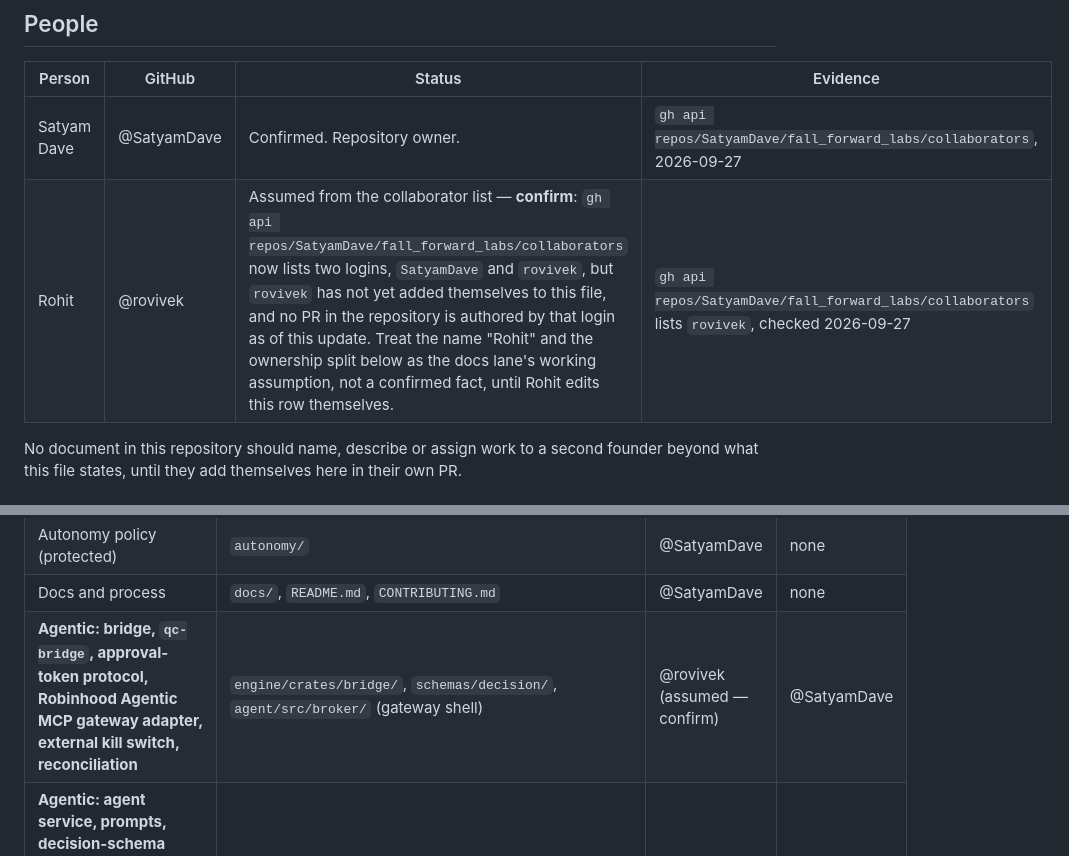
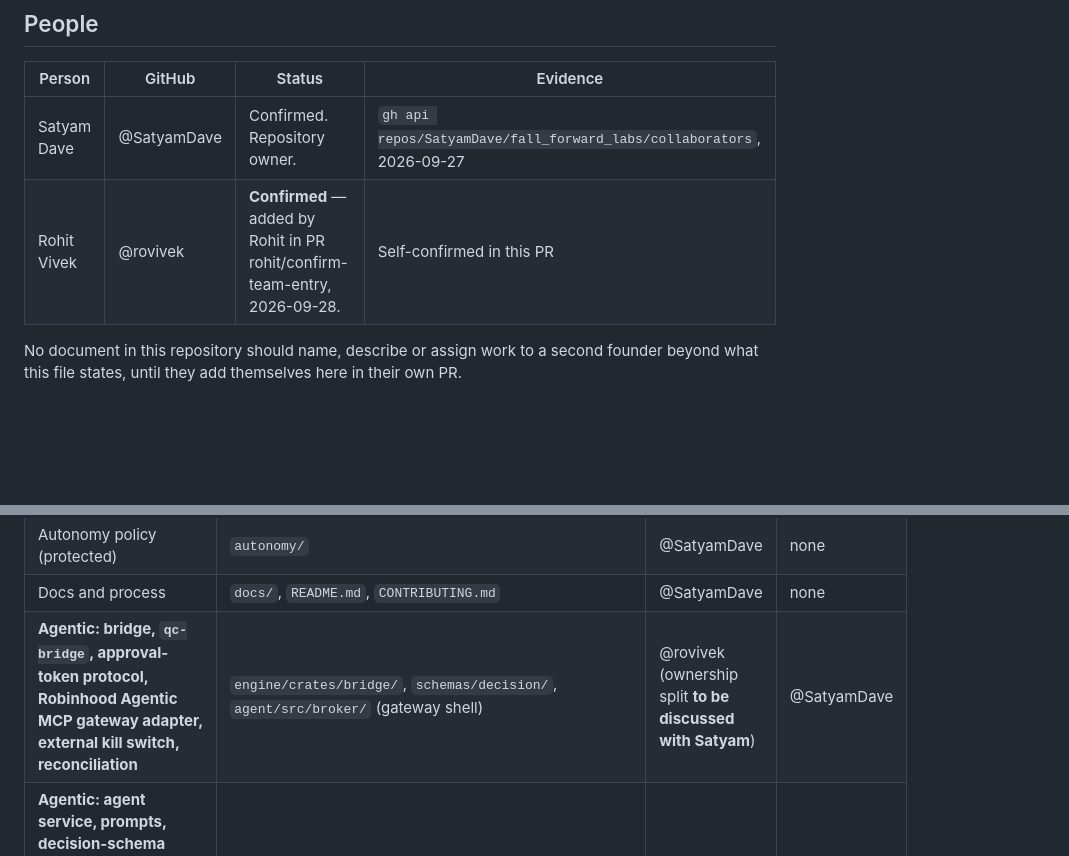
Before and after one commit to SatyamDave/fall_forward_labs, a Markdown page: docs/TEAM.md, 2 parts joined by grey strips. Rendered like a GitHub page; blank space fills up the shorter version.

Commit message:
docs(team): confirm Rohit Vivek (@rovivek) as co-founder
Self-confirmed name, handle, and agentic-area ownership. Ownership
split marked "to be discussed with Satyam" pending joint agreement.

Co-Authored-By: Claude Sonnet 4.6 <noreply@anthropic.com>

```diff
--- a/docs/TEAM.md
+++ b/docs/TEAM.md
@@ -10,7 +10,7 @@ Updated 2026-09-28. Draft for both founders to edit; the process spec is
 | Person | GitHub | Status | Evidence |
 |---|---|---|---|
 | Satyam Dave | @SatyamDave | Confirmed. Repository owner. | `gh api repos/SatyamDave/fall_forward_labs/collaborators`, 2026-09-27 |
-| Rohit | @rovivek | Assumed from the collaborator list — **confirm**: `gh api repos/SatyamDave/fall_forward_labs/collaborators` now lists two logins, `SatyamDave` and `rovivek`, but `rovivek` has not yet added themselves to this file, and no PR in the repository is authored by that login as of this update. Treat the name "Rohit" and the ownership split below as the docs lane's working assumption, not a confirmed fact, until Rohit edits this row themselves. | `gh api repos/SatyamDave/fall_forward_labs/collaborators` lists `rovivek`, checked 2026-09-27 |
+| Rohit Vivek | @rovivek | **Confirmed** — added by Rohit in PR rohit/confirm-team-entry, 2026-09-28. | Self-confirmed in this PR |
 
 No document in this repository should name, describe or assign work to a second founder beyond
 what this file states, until they add themselves here in their own PR.
@@ -31,7 +31,7 @@ assumed, same caveat as the People table above.
 | CI and security (workflows protected) | `.github/`, `scripts/`, `SECURITY.md` | @SatyamDave | none |
 | Autonomy policy (protected) | `autonomy/` | @SatyamDave | none |
 | Docs and process | `docs/`, `README.md`, `CONTRIBUTING.md` | @SatyamDave | none |
-| **Agentic: bridge, `qc-bridge`, approval-token protocol, Robinhood Agentic MCP gateway adapter, external kill switch, reconciliation** | `engine/crates/bridge/`, `schemas/decision/`, `agent/src/broker/` (gateway shell) | @rovivek (assumed — confirm) | @SatyamDave |
+| **Agentic: bridge, `qc-bridge`, approval-token protocol, Robinhood Agentic MCP gateway adapter, external kill switch, reconciliation** | `engine/crates/bridge/`, `schemas/decision/`, `agent/src/broker/` (gateway shell) | @rovivek (ownership split **to be discussed with Satyam**) | @SatyamDave |
 | **Agentic: agent service, prompts, decision-schema consumer, eval suite and workflow, decision-ledger analysis, Robinhood account/legal/counsel liaison** | `agent/` (TypeScript, minus `src/broker/`), `evals/`, `scripts/eval/`, `tests/evals/` | @SatyamDave | none |
 | **Agentic: shared data recorder, classifier on real data, shadow/canary review** | `data/recorders/`, `ml/` (real-data path) | Shared (both approve) | — |
 
```
